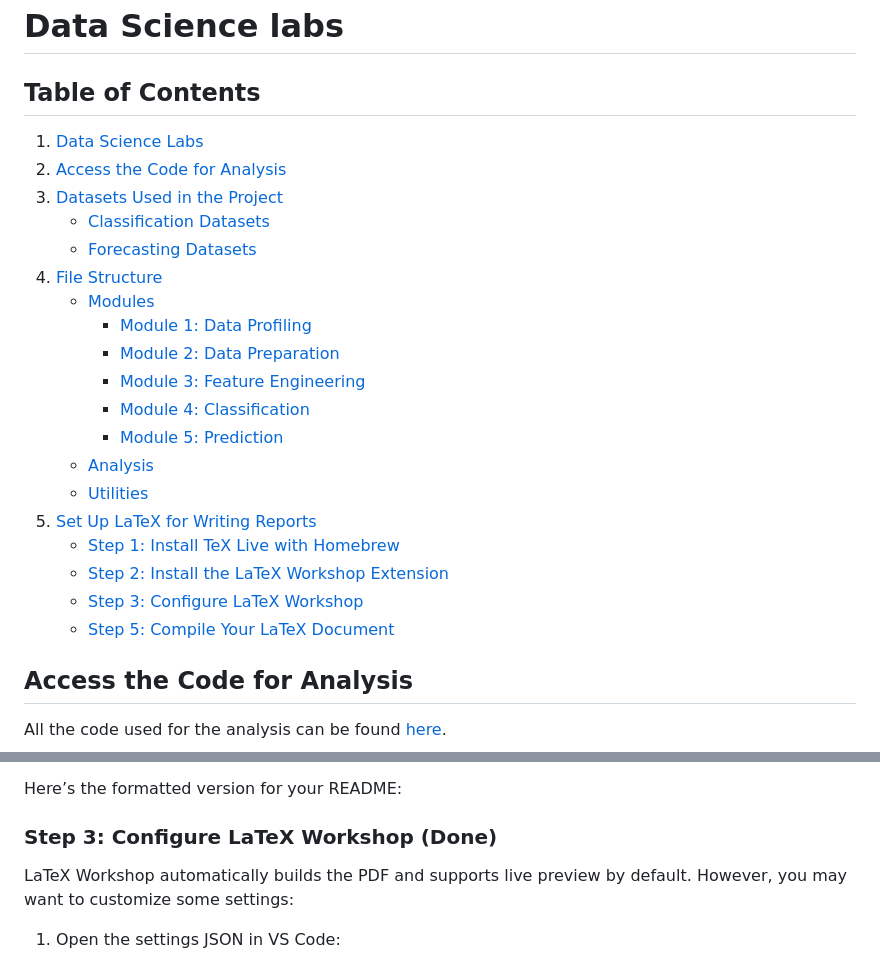
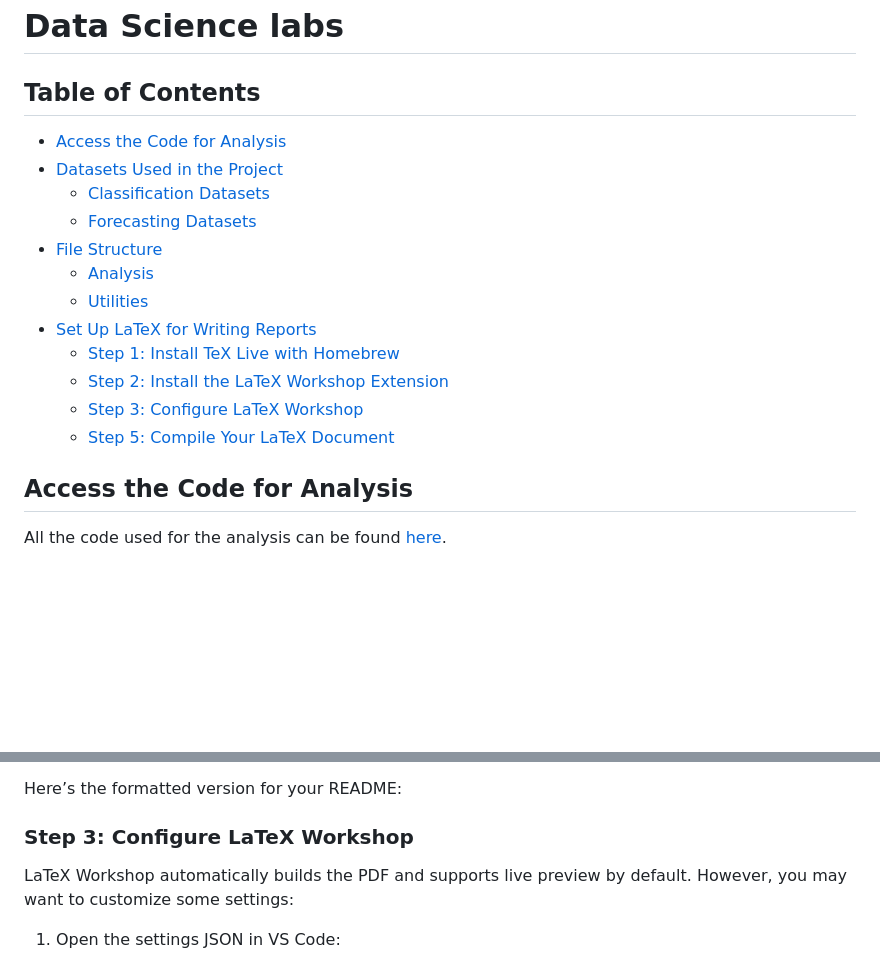
Before and after one commit to MatsNissen-Lie/kdd-process, a Markdown page: readme.md, 2 parts joined by grey strips. Drawn GitHub-style; blank space fills up the shorter version.

```diff
--- a/readme.md
+++ b/readme.md
@@ -2,25 +2,33 @@
 
 ## Table of Contents
 
-1. [Data Science Labs](#data-science-labs)
-2. [Access the Code for Analysis](#access-the-code-for-analysis)
+<!-- 1. [Data Science Labs](#data-science-labs) -->
+
+<!-- 2. [Access the Code for Analysis](#access-the-code-for-analysis)
 3. [Datasets Used in the Project](#datasets-used-in-the-project)
    - [Classification Datasets](#classification-datasets)
    - [Forecasting Datasets](#forecasting-datasets)
 4. [File Structure](#file-structure)
-   - [Modules](#modules)
-     - [Module 1: Data Profiling](#module-1-data-profiling)
-     - [Module 2: Data Preparation](#module-2-data-preparation)
-     - [Module 3: Feature Engineering](#module-3-feature-engineering)
-     - [Module 4: Classification](#module-4-classification)
-     - [Module 5: Prediction](#module-5-prediction)
    - [Analysis](#analysis)
    - [Utilities](#utilities)
 5. [Set Up LaTeX for Writing Reports](#set-up-latex-for-writing-reports)
    - [Step 1: Install TeX Live with Homebrew](#step-1-install-tex-live-with-homebrew)
    - [Step 2: Install the LaTeX Workshop Extension](#step-2-install-the-latex-workshop-extension)
    - [Step 3: Configure LaTeX Workshop](#step-3-configure-latex-workshop)
-   - [Step 5: Compile Your LaTeX Document](#step-5-compile-your-latex-document)
+   - [Step 5: Compile Your LaTeX Document](#step-5-compile-your-latex-document) -->
+
+- [Access the Code for Analysis](#access-the-code-for-analysis)
+- [Datasets Used in the Project](#datasets-used-in-the-project)
+  - [Classification Datasets](#classification-datasets)
+  - [Forecasting Datasets](#forecasting-datasets)
+- [File Structure](#file-structure)
+  - [Analysis](#analysis)
+  - [Utilities](#utilities)
+- [Set Up LaTeX for Writing Reports](#set-up-latex-for-writing-reports)
+  - [Step 1: Install TeX Live with Homebrew](#step-1-install-tex-live-with-homebrew)
+  - [Step 2: Install the LaTeX Workshop Extension](#step-2-install-the-latex-workshop-extension)
+  - [Step 3: Configure LaTeX Workshop](#step-3-configure-latex-workshop)
+  - [Step 5: Compile Your LaTeX Document](#step-5-compile-your-latex-document)
 
 ## Access the Code for Analysis
 
@@ -202,7 +210,7 @@ The **LaTeX Workshop** extension provides features such as:
 
 Here’s the formatted version for your README:
 
-### Step 3: Configure LaTeX Workshop (Done)
+### Step 3: Configure LaTeX Workshop
 
 LaTeX Workshop automatically builds the PDF and supports live preview by default. However, you may want to customize some settings:
 
```
